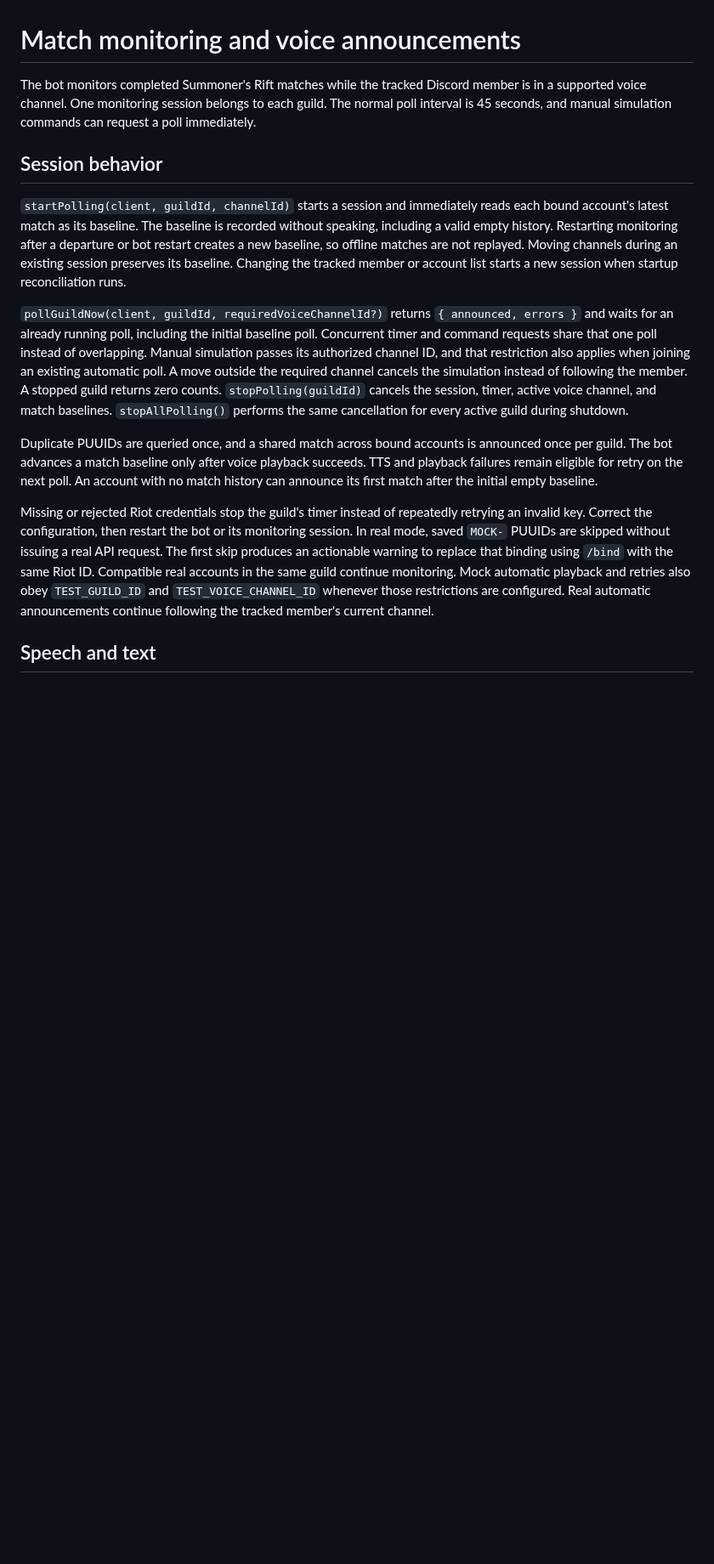
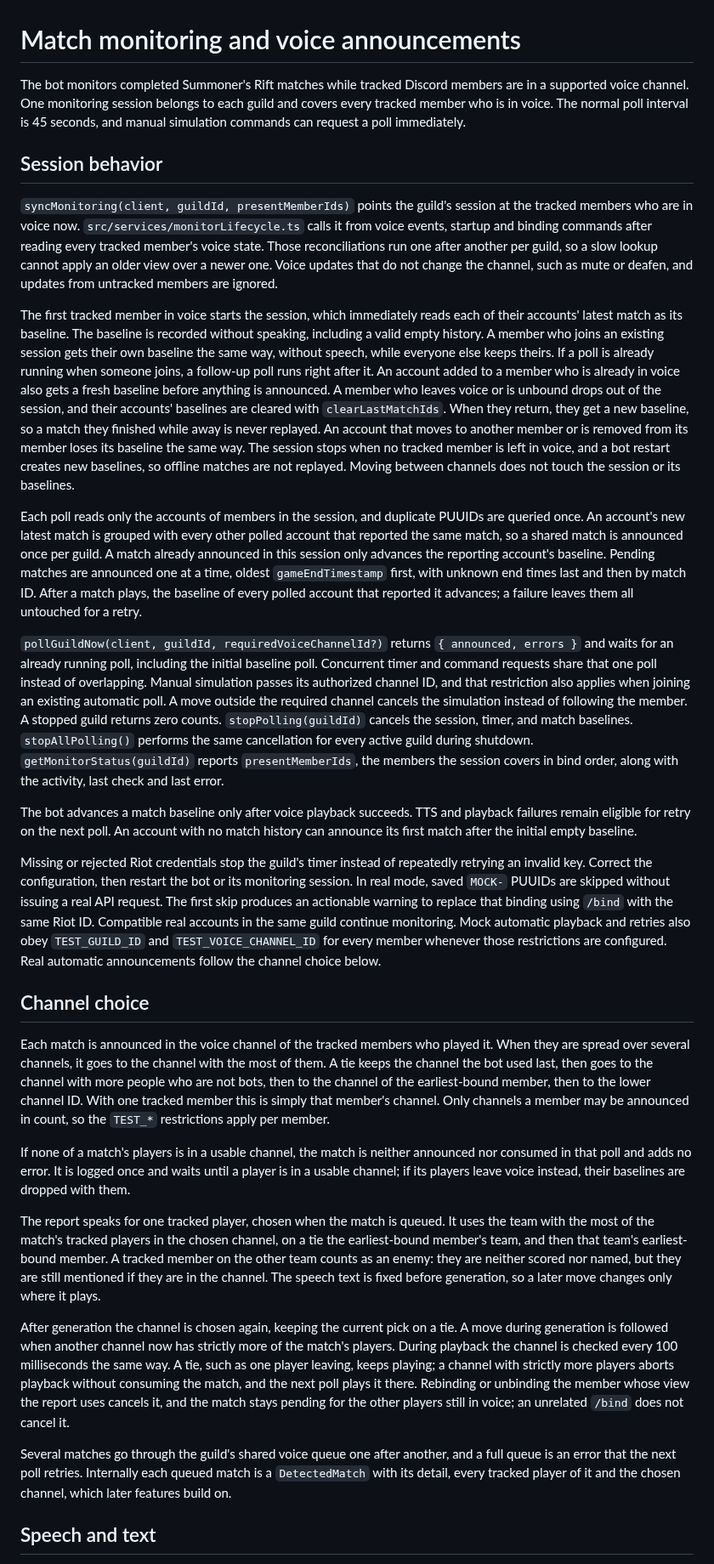
Before and after one commit to ryangandev/m-advisor, a Markdown page: docs/announcements.md, the part around one of its changes. Shown at 85% size. GitHub-like rendering; blank space fills up the shorter version.

Commit message:
docs: describe multi-member sessions and the channel choice for announcements

```diff
--- a/docs/announcements.md
+++ b/docs/announcements.md
@@ -1,26 +1,42 @@
 # Match monitoring and voice announcements
 
-The bot monitors completed Summoner's Rift matches while the tracked Discord member is in a supported voice channel.
-One monitoring session belongs to each guild.
+The bot monitors completed Summoner's Rift matches while tracked Discord members are in a supported voice channel.
+One monitoring session belongs to each guild and covers every tracked member who is in voice.
 The normal poll interval is 45 seconds, and manual simulation commands can request a poll immediately.
 
 ## Session behavior
 
-`startPolling(client, guildId, channelId)` starts a session and immediately reads each bound account's latest match as its baseline.
+`syncMonitoring(client, guildId, presentMemberIds)` points the guild's session at the tracked members who are in voice now.
+`src/services/monitorLifecycle.ts` calls it from voice events, startup and binding commands after reading every tracked member's voice state.
+Those reconciliations run one after another per guild, so a slow lookup cannot apply an older view over a newer one.
+Voice updates that do not change the channel, such as mute or deafen, and updates from untracked members are ignored.
+
+The first tracked member in voice starts the session, which immediately reads each of their accounts' latest match as its baseline.
 The baseline is recorded without speaking, including a valid empty history.
-Restarting monitoring after a departure or bot restart creates a new baseline, so offline matches are not replayed.
-Moving channels during an existing session preserves its baseline.
-Changing the tracked member or account list starts a new session when startup reconciliation runs.
+A member who joins an existing session gets their own baseline the same way, without speech, while everyone else keeps theirs.
+If a poll is already running when someone joins, a follow-up poll runs right after it.
+An account added to a member who is already in voice also gets a fresh baseline before anything is announced.
+A member who leaves voice or is unbound drops out of the session, and their accounts' baselines are cleared with `clearLastMatchIds`.
+When they return, they get a new baseline, so a match they finished while away is never replayed.
+An account that moves to another member or is removed from its member loses its baseline the same way.
+The session stops when no tracked member is left in voice, and a bot restart creates new baselines, so offline matches are not replayed.
+Moving between channels does not touch the session or its baselines.
+
+Each poll reads only the accounts of members in the session, and duplicate PUUIDs are queried once.
+An account's new latest match is grouped with every other polled account that reported the same match, so a shared match is announced once per guild.
+A match already announced in this session only advances the reporting account's baseline.
+Pending matches are announced one at a time, oldest `gameEndTimestamp` first, with unknown end times last and then by match ID.
+After a match plays, the baseline of every polled account that reported it advances; a failure leaves them all untouched for a retry.
 
 `pollGuildNow(client, guildId, requiredVoiceChannelId?)` returns `{ announced, errors }` and waits for an already running poll, including the initial baseline poll.
 Concurrent timer and command requests share that one poll instead of overlapping.
 Manual simulation passes its authorized channel ID, and that restriction also applies when joining an existing automatic poll.
 A move outside the required channel cancels the simulation instead of following the member.
 A stopped guild returns zero counts.
-`stopPolling(guildId)` cancels the session, timer, active voice channel, and match baselines.
+`stopPolling(guildId)` cancels the session, timer, and match baselines.
 `stopAllPolling()` performs the same cancellation for every active guild during shutdown.
+`getMonitorStatus(guildId)` reports `presentMemberIds`, the members the session covers in bind order, along with the activity, last check and last error.
 
-Duplicate PUUIDs are queried once, and a shared match across bound accounts is announced once per guild.
 The bot advances a match baseline only after voice playback succeeds.
 TTS and playback failures remain eligible for retry on the next poll.
 An account with no match history can announce its first match after the initial empty baseline.
@@ -30,8 +46,33 @@ Correct the configuration, then restart the bot or its monitoring session.
 In real mode, saved `MOCK-` PUUIDs are skipped without issuing a real API request.
 The first skip produces an actionable warning to replace that binding using `/bind` with the same Riot ID.
 Compatible real accounts in the same guild continue monitoring.
-Mock automatic playback and retries also obey `TEST_GUILD_ID` and `TEST_VOICE_CHANNEL_ID` whenever those restrictions are configured.
-Real automatic announcements continue following the tracked member's current channel.
+Mock automatic playback and retries also obey `TEST_GUILD_ID` and `TEST_VOICE_CHANNEL_ID` for every member whenever those restrictions are configured.
+Real automatic announcements follow the channel choice below.
+
+## Channel choice
+
+Each match is announced in the voice channel of the tracked members who played it.
+When they are spread over several channels, it goes to the channel with the most of them.
+A tie keeps the channel the bot used last, then goes to the channel with more people who are not bots, then to the channel of the earliest-bound member, then to the lower channel ID.
+With one tracked member this is simply that member's channel.
+Only channels a member may be announced in count, so the `TEST_*` restrictions apply per member.
+
+If none of a match's players is in a usable channel, the match is neither announced nor consumed in that poll and adds no error.
+It is logged once and waits until a player is in a usable channel; if its players leave voice instead, their baselines are dropped with them.
+
+The report speaks for one tracked player, chosen when the match is queued.
+It uses the team with the most of the match's tracked players in the chosen channel, on a tie the earliest-bound member's team, and then that team's earliest-bound member.
+A tracked member on the other team counts as an enemy: they are neither scored nor named, but they are still mentioned if they are in the channel.
+The speech text is fixed before generation, so a later move changes only where it plays.
+
+After generation the channel is chosen again, keeping the current pick on a tie.
+A move during generation is followed when another channel now has strictly more of the match's players.
+During playback the channel is checked every 100 milliseconds the same way.
+A tie, such as one player leaving, keeps playing; a channel with strictly more players aborts playback without consuming the match, and the next poll plays it there.
+Rebinding or unbinding the member whose view the report uses cancels it, and the match stays pending for the other players still in voice; an unrelated `/bind` does not cancel it.
+
+Several matches go through the guild's shared voice queue one after another, and a full queue is an error that the next poll retries.
+Internally each queued match is a `DetectedMatch` with its detail, every tracked player of it and the chosen channel, which later features build on.
 
 ## Speech and text
 
```
Also changed, not shown: other parts of docs/announcements.md (+15 -12 lines).
